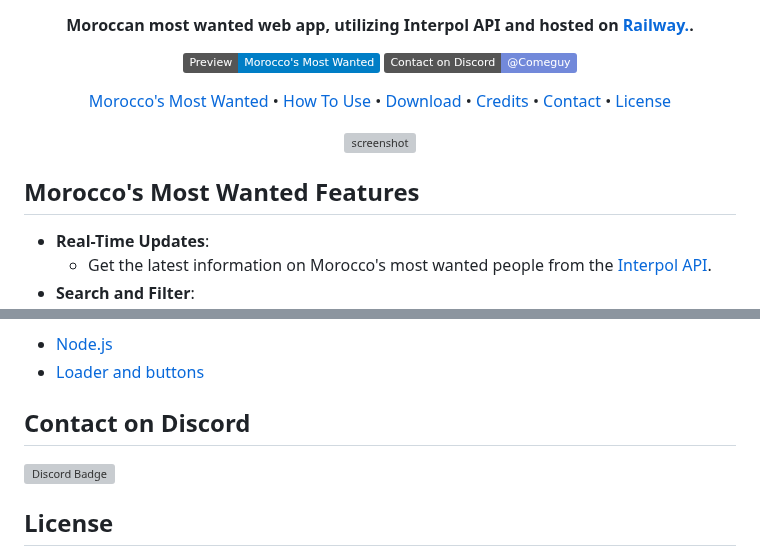
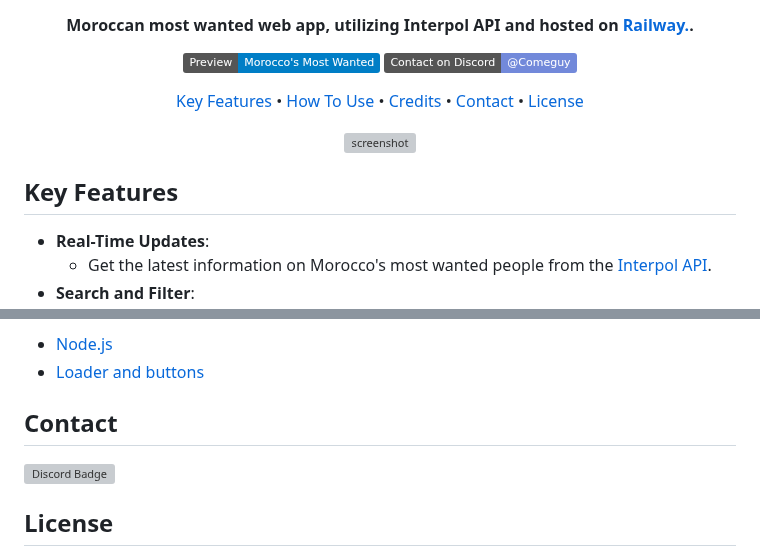
Before and after one commit to MeComeguy/morocco-interpole, a Markdown page: README.md, 2 parts joined by grey strips. Drawn GitHub-style; badges without logos; grey boxes are pictures that could not be loaded.

```diff
--- a/README.md
+++ b/README.md
@@ -23,9 +23,8 @@
 </p>
 
 <p align="center">
-  <a href="#key-features">Morocco's Most Wanted</a> •
+  <a href="#key-features">Key Features</a> •
   <a href="#how-to-use">How To Use</a> •
-  <a href="#download">Download</a> •
   <a href="#credits">Credits</a> •
   <a href="#contact">Contact</a> •
   <a href="#license">License</a>
@@ -35,7 +34,7 @@
   <img src="https://cdn.discordapp.com/attachments/1119257753987334205/1263828197443895366/2024-07-1913-55-05-ezgif.com-speed.gif?ex=669ba73b&is=669a55bb&hm=0ebb641c739b8b1eb884e0160052d3472b3300746a81b1abab1a00f77ae7c0e7&" alt="screenshot">
 </p>
 
-## Morocco's Most Wanted Features
+## Key Features
 
 * **Real-Time Updates**:
   - Get the latest information on Morocco's most wanted people from the [Interpol API](https://interpol.api.bund.dev/).
@@ -82,7 +81,7 @@ This web app uses the following open source packages:
 - [Node.js](https://nodejs.org/)
 - [Loader and buttons](https://uiverse.io/)
 
-## Contact on Discord
+## Contact
 
 
   <a href="https://discord.com/users/1119232751678259200">
```
